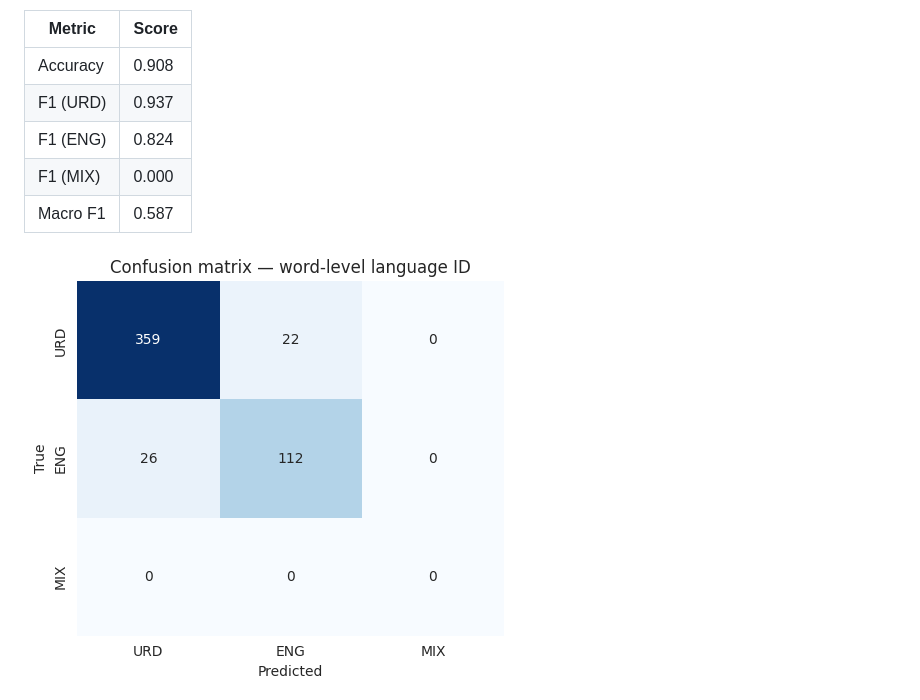
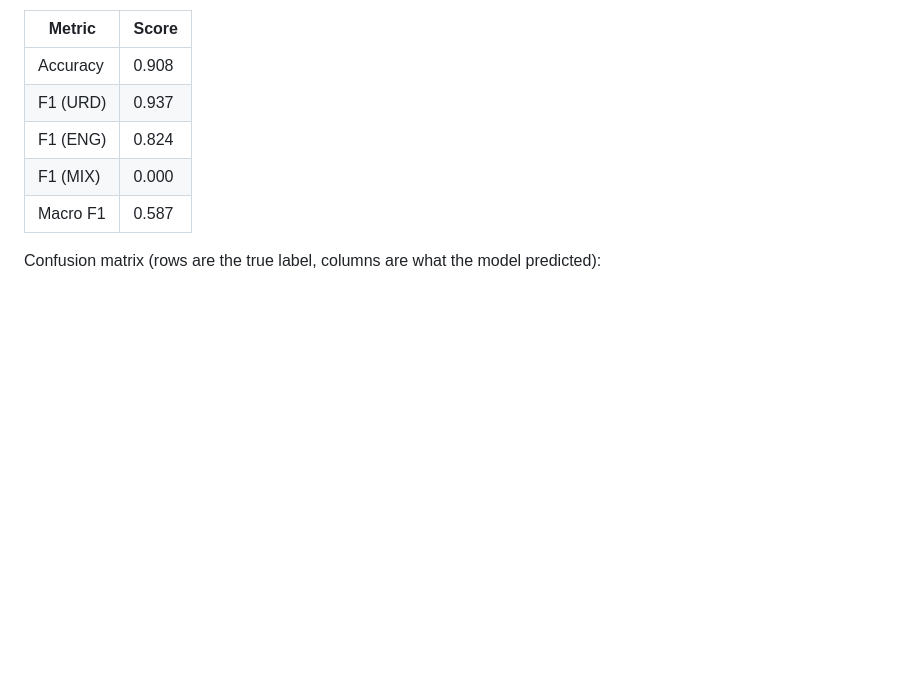
Before and after one commit to hamnasz/code-switching-codesaviours-si26-humna, a Markdown page: README.md, the part around one of its changes. Rendered like a GitHub page; blank space fills up the shorter version.

Commit message:
Update README with mermaid charts
Replaced image links with mermaid charts for better visualization of word-level label distribution and precision/recall/F1 scores.

```diff
--- a/README.md
+++ b/README.md
@@ -32,5 +38,5 @@ The model was fine-tuned on 220 hand-filtered code-switched sentences (2,490 wor
 | F1 (MIX) | 0.000 |
 | Macro F1 | 0.587 |
 
-![Confusion matrix for word-level language ID](assets/confusion_matrix.png)
+Confusion matrix (rows are the true label, columns are what the model predicted):
 
```
Also changed, not shown: other parts of README.md (+38 -2 lines).
